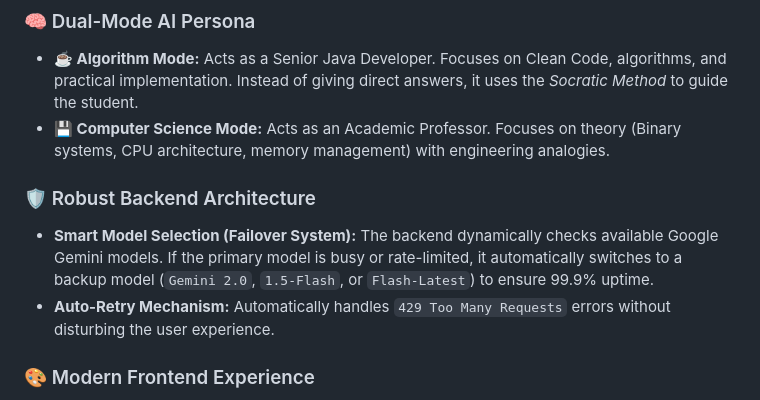
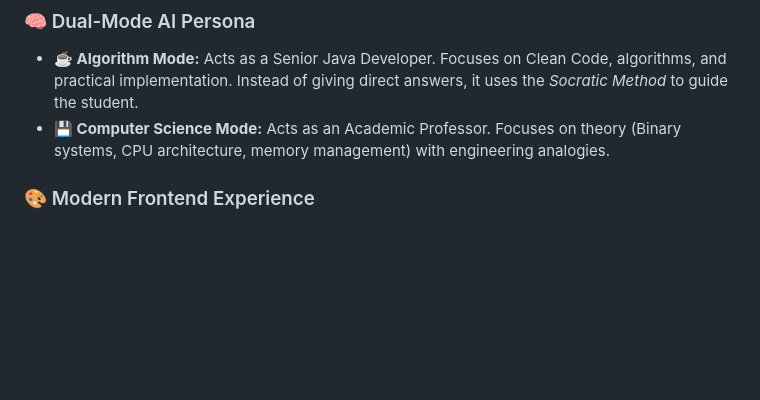
Before and after one commit to erenmente/ders-asistani, a Markdown page: README.md, the part around the change. Drawn GitHub-style; blank space fills up the shorter version.

Commit message:
Remove backend architecture section from README
Removed details about backend architecture and error handling.

```diff
--- a/README.md
+++ b/README.md
@@ -16,10 +16,6 @@
 ### 🧠 Dual-Mode AI Persona
 * **☕ Algorithm Mode:** Acts as a Senior Java Developer. Focuses on Clean Code, algorithms, and practical implementation. Instead of giving direct answers, it uses the *Socratic Method* to guide the student.
 * **💾 Computer Science Mode:** Acts as an Academic Professor. Focuses on theory (Binary systems, CPU architecture, memory management) with engineering analogies.
-
-### 🛡️ Robust Backend Architecture
-* **Smart Model Selection (Failover System):** The backend dynamically checks available Google Gemini models. If the primary model is busy or rate-limited, it automatically switches to a backup model (`Gemini 2.0`, `1.5-Flash`, or `Flash-Latest`) to ensure 99.9% uptime.
-* **Auto-Retry Mechanism:** Automatically handles `429 Too Many Requests` errors without disturbing the user experience.
 
 ### 🎨 Modern Frontend Experience
 * **ChatGPT-like Interface:** Clean, responsive design with a sidebar for chat history.
```
